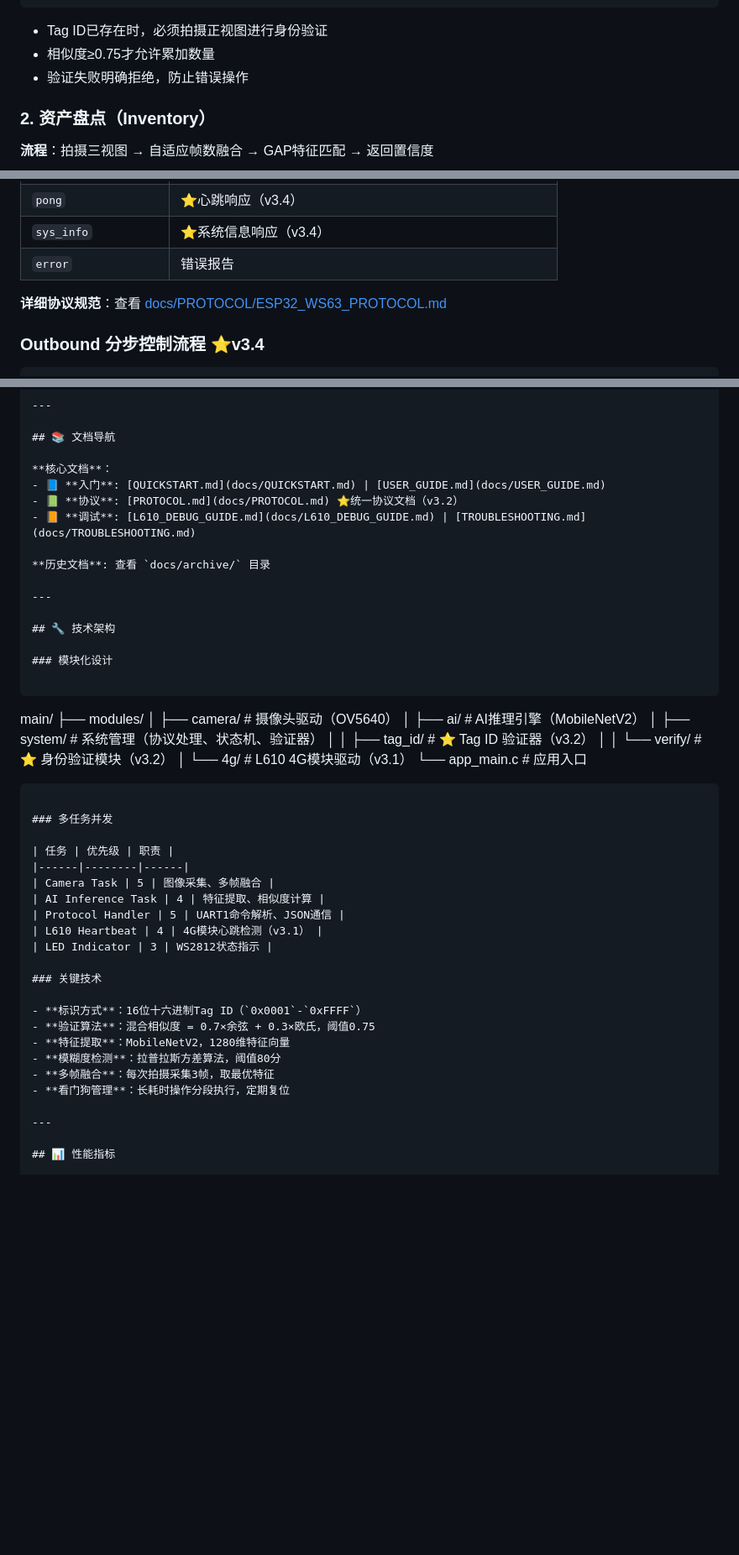
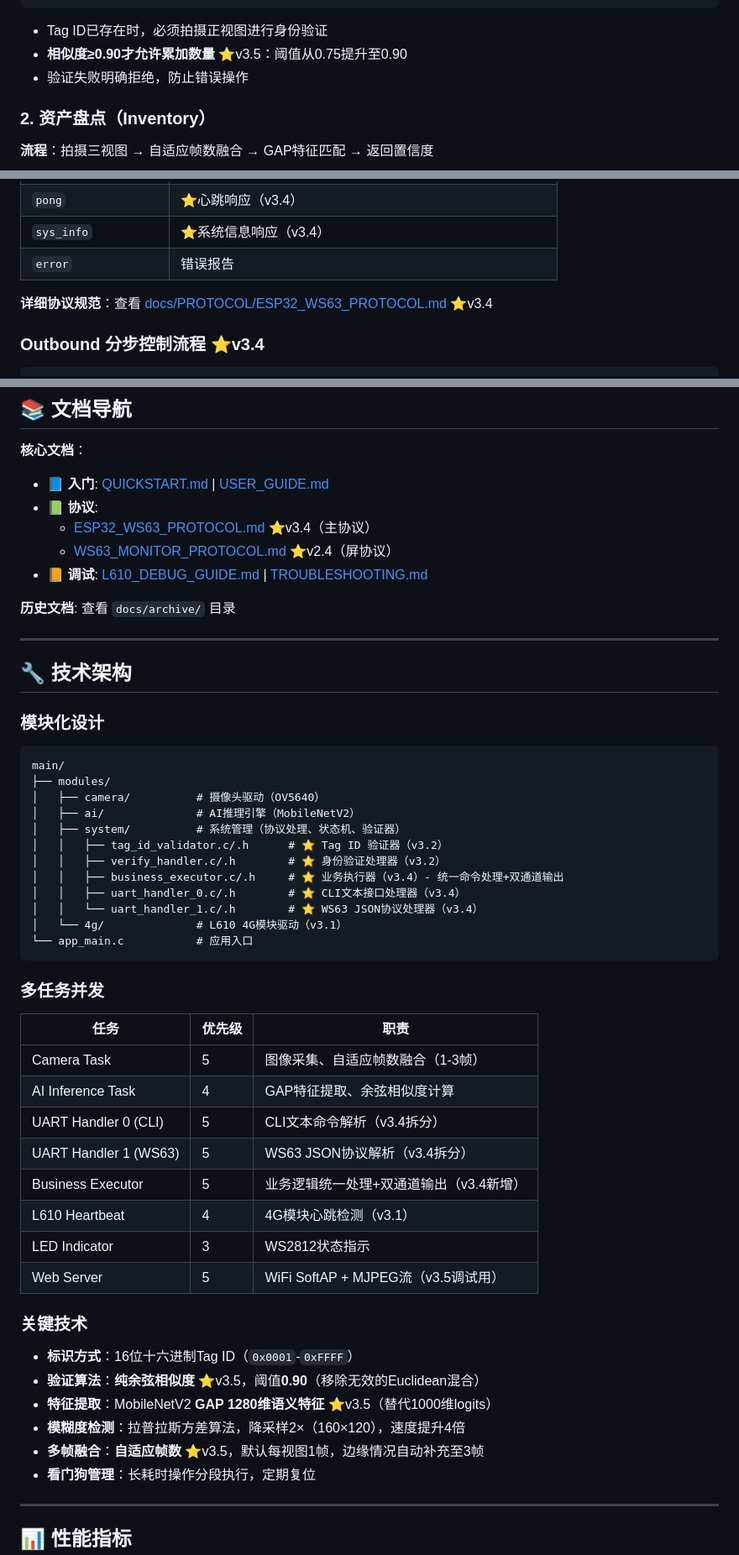
Before and after one commit to TachengXiaochen/ESP32-S3_MobileNetV2-OV5640, a Markdown page: README.md, 3 parts joined by grey strips. Shown at 84% size. Drawn GitHub-style; blank space fills up the shorter version.

Commit message:
规范文档，版本号为：V3.5

````diff
--- a/README.md
+++ b/README.md
@@ -84,7 +84,7 @@ idf.py flash monitor
 }
 ```
 - Tag ID已存在时，必须拍摄正视图进行身份验证
-- 相似度≥0.75才允许累加数量
+- **相似度≥0.90才允许累加数量** ⭐v3.5：阈值从0.75提升至0.90
 - 验证失败明确拒绝，防止错误操作
 
 ### 2. 资产盘点（Inventory）
@@ -151,7 +151,7 @@ WS63                          ESP32-S3
 | `sys_info` | ⭐系统信息响应（v3.4） |
 | `error` | 错误报告 |
 
-**详细协议规范**：查看 [docs/PROTOCOL/ESP32_WS63_PROTOCOL.md](docs/PROTOCOL/ESP32_WS63_PROTOCOL.md)
+**详细协议规范**：查看 [docs/PROTOCOL/ESP32_WS63_PROTOCOL.md](docs/PROTOCOL/ESP32_WS63_PROTOCOL.md) ⭐v3.4
 
 ### Outbound 分步控制流程 ⭐v3.4
 
@@ -295,7 +295,9 @@ L610模块可主动向WS63上报事件：
 
 **核心文档**：
 - 📘 **入门**: [QUICKSTART.md](docs/QUICKSTART.md) | [USER_GUIDE.md](docs/USER_GUIDE.md)
-- 📗 **协议**: [PROTOCOL.md](docs/PROTOCOL.md) ⭐统一协议文档（v3.2）
+- 📗 **协议**:
+  - [ESP32_WS63_PROTOCOL.md](docs/PROTOCOL/ESP32_WS63_PROTOCOL.md) ⭐v3.4（主协议）
+  - [WS63_MONITOR_PROTOCOL.md](docs/PROTOCOL/WS63_MONITOR_PROTOCOL.md) ⭐v2.4（屏协议）
 - 📙 **调试**: [L610_DEBUG_GUIDE.md](docs/L610_DEBUG_GUIDE.md) | [TROUBLESHOOTING.md](docs/TROUBLESHOOTING.md)
 
 **历史文档**: 查看 `docs/archive/` 目录
@@ -312,8 +314,11 @@ main/
 │   ├── camera/          # 摄像头驱动（OV5640）
 │   ├── ai/              # AI推理引擎（MobileNetV2）
 │   ├── system/          # 系统管理（协议处理、状态机、验证器）
-│   │   ├── tag_id/      # ⭐ Tag ID 验证器（v3.2）
-│   │   └── verify/      # ⭐ 身份验证模块（v3.2）
+│   │   ├── tag_id_validator.c/.h      # ⭐ Tag ID 验证器（v3.2）
+│   │   ├── verify_handler.c/.h        # ⭐ 身份验证处理器（v3.2）
+│   │   ├── business_executor.c/.h     # ⭐ 业务执行器（v3.4）- 统一命令处理+双通道输出
+│   │   ├── uart_handler_0.c/.h        # ⭐ CLI文本接口处理器（v3.4）
+│   │   └── uart_handler_1.c/.h        # ⭐ WS63 JSON协议处理器（v3.4）
 │   └── 4g/              # L610 4G模块驱动（v3.1）
 └── app_main.c           # 应用入口
 ```
@@ -322,19 +327,22 @@ main/
 
 | 任务 | 优先级 | 职责 |
 |------|--------|------|
-| Camera Task | 5 | 图像采集、多帧融合 |
-| AI Inference Task | 4 | 特征提取、相似度计算 |
-| Protocol Handler | 5 | UART1命令解析、JSON通信 |
+| Camera Task | 5 | 图像采集、自适应帧数融合（1-3帧） |
+| AI Inference Task | 4 | GAP特征提取、余弦相似度计算 |
+| UART Handler 0 (CLI) | 5 | CLI文本命令解析（v3.4拆分） |
+| UART Handler 1 (WS63) | 5 | WS63 JSON协议解析（v3.4拆分） |
+| Business Executor | 5 | 业务逻辑统一处理+双通道输出（v3.4新增） |
 | L610 Heartbeat | 4 | 4G模块心跳检测（v3.1） |
 | LED Indicator | 3 | WS2812状态指示 |
+| Web Server | 5 | WiFi SoftAP + MJPEG流（v3.5调试用） |
 
 ### 关键技术
 
 - **标识方式**：16位十六进制Tag ID（`0x0001`-`0xFFFF`）
-- **验证算法**：混合相似度 = 0.7×余弦 + 0.3×欧氏，阈值0.75
-- **特征提取**：MobileNetV2，1280维特征向量
-- **模糊度检测**：拉普拉斯方差算法，阈值80分
-- **多帧融合**：每次拍摄采集3帧，取最优特征
+- **验证算法**：**纯余弦相似度** ⭐v3.5，阈值**0.90**（移除无效的Euclidean混合）
+- **特征提取**：MobileNetV2 **GAP 1280维语义特征** ⭐v3.5（替代1000维logits）
+- **模糊度检测**：拉普拉斯方差算法，降采样2×（160×120），速度提升4倍
+- **多帧融合**：**自适应帧数** ⭐v3.5，默认每视图1帧，边缘情况自动补充至3帧
 - **看门狗管理**：长耗时操作分段执行，定期复位
 
 ---
````
Also changed, not shown: other parts of README.md (+1 -1 lines).
